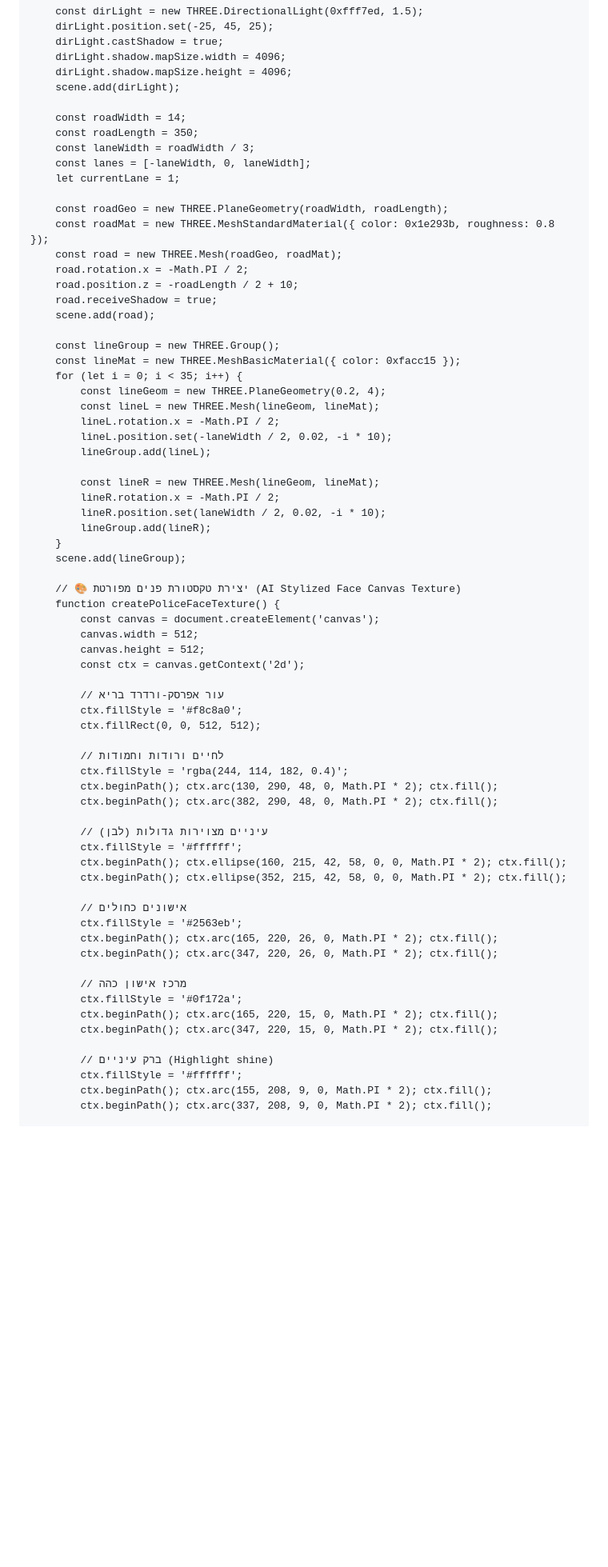
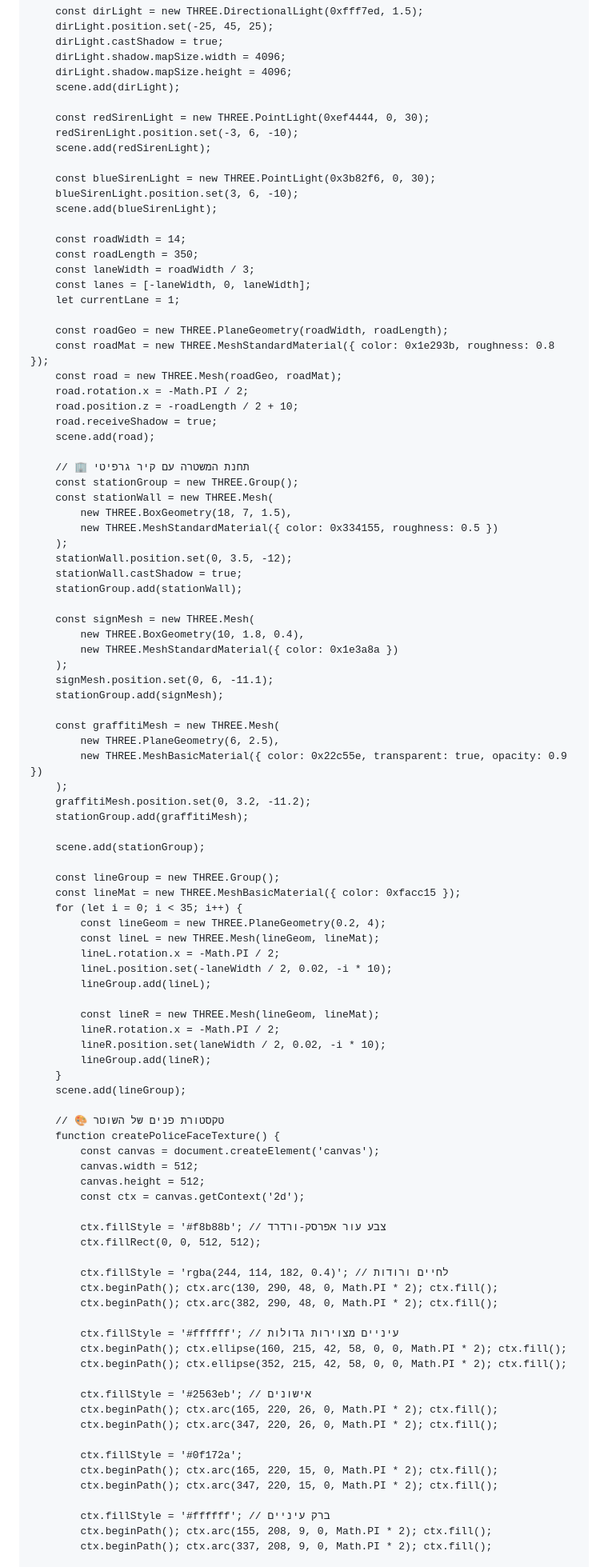
Before and after one commit to dar12378/Police-Chase-3D-new-, a Markdown page: README.md, the part around one of its changes. Shown at 80% size. Drawn GitHub-style; blank space fills up the shorter version.

```diff
--- a/README.md
+++ b/README.md
@@ -554,6 +554,14 @@
         dirLight.shadow.mapSize.height = 4096;
         scene.add(dirLight);
 
+        const redSirenLight = new THREE.PointLight(0xef4444, 0, 30);
+        redSirenLight.position.set(-3, 6, -10);
+        scene.add(redSirenLight);
+
+        const blueSirenLight = new THREE.PointLight(0x3b82f6, 0, 30);
+        blueSirenLight.position.set(3, 6, -10);
+        scene.add(blueSirenLight);
+
         const roadWidth = 14;
         const roadLength = 350;
         const laneWidth = roadWidth / 3;
@@ -567,6 +575,32 @@
         road.position.z = -roadLength / 2 + 10;
         road.receiveShadow = true;
         scene.add(road);
+
+        // 🏢 תחנת המשטרה עם קיר גרפיטי
+        const stationGroup = new THREE.Group();
+        const stationWall = new THREE.Mesh(
+            new THREE.BoxGeometry(18, 7, 1.5),
+            new THREE.MeshStandardMaterial({ color: 0x334155, roughness: 0.5 })
+        );
+        stationWall.position.set(0, 3.5, -12);
+        stationWall.castShadow = true;
+        stationGroup.add(stationWall);
+
+        const signMesh = new THREE.Mesh(
+            new THREE.BoxGeometry(10, 1.8, 0.4),
+            new THREE.MeshStandardMaterial({ color: 0x1e3a8a })
+        );
+        signMesh.position.set(0, 6, -11.1);
+        stationGroup.add(signMesh);
+
+        const graffitiMesh = new THREE.Mesh(
+            new THREE.PlaneGeometry(6, 2.5),
+            new THREE.MeshBasicMaterial({ color: 0x22c55e, transparent: true, opacity: 0.9 })
+        );
+        graffitiMesh.position.set(0, 3.2, -11.2);
+        stationGroup.add(graffitiMesh);
+
+        scene.add(stationGroup);
 
         const lineGroup = new THREE.Group();
         const lineMat = new THREE.MeshBasicMaterial({ color: 0xfacc15 });
@@ -584,39 +618,33 @@
         }
         scene.add(lineGroup);
 
-        // 🎨 יצירת טקסטורת פנים מפורטת (AI Stylized Face Canvas Texture)
+        // 🎨 טקסטורת פנים של השוטר
         function createPoliceFaceTexture() {
             const canvas = document.createElement('canvas');
             canvas.width = 512;
             canvas.height = 512;
             const ctx = canvas.getContext('2d');
 
-            // עור אפרסק-ורדרד בריא
-            ctx.fillStyle = '#f8c8a0';
+            ctx.fillStyle = '#f8b88b'; // צבע עור אפרסק-ורדרד
             ctx.fillRect(0, 0, 512, 512);
 
-            // לחיים ורודות וחמודות
-            ctx.fillStyle = 'rgba(244, 114, 182, 0.4)';
+            ctx.fillStyle = 'rgba(244, 114, 182, 0.4)'; // לחיים ורודות
             ctx.beginPath(); ctx.arc(130, 290, 48, 0, Math.PI * 2); ctx.fill();
             ctx.beginPath(); ctx.arc(382, 290, 48, 0, Math.PI * 2); ctx.fill();
 
-            // עיניים מצוירות גדולות (לבן)
-            ctx.fillStyle = '#ffffff';
+            ctx.fillStyle = '#ffffff'; // עיניים מצוירות גדולות
             ctx.beginPath(); ctx.ellipse(160, 215, 42, 58, 0, 0, Math.PI * 2); ctx.fill();
             ctx.beginPath(); ctx.ellipse(352, 215, 42, 58, 0, 0, Math.PI * 2); ctx.fill();
 
-            // אישונים כחולים
-            ctx.fillStyle = '#2563eb';
+            ctx.fillStyle = '#2563eb'; // אישונים
             ctx.beginPath(); ctx.arc(165, 220, 26, 0, Math.PI * 2); ctx.fill();
             ctx.beginPath(); ctx.arc(347, 220, 26, 0, Math.PI * 2); ctx.fill();
 
-            // מרכז אישון כהה
             ctx.fillStyle = '#0f172a';
             ctx.beginPath(); ctx.arc(165, 220, 15, 0, Math.PI * 2); ctx.fill();
             ctx.beginPath(); ctx.arc(347, 220, 15, 0, Math.PI * 2); ctx.fill();
 
-            // ברק עיניים (Highlight shine)
-            ctx.fillStyle = '#ffffff';
+            ctx.fillStyle = '#ffffff'; // ברק עיניים
             ctx.beginPath(); ctx.arc(155, 208, 9, 0, Math.PI * 2); ctx.fill();
             ctx.beginPath(); ctx.arc(337, 208, 9, 0, Math.PI * 2); ctx.fill();
 
```
Also changed, not shown: other parts of README.md (+94 -67 lines).
